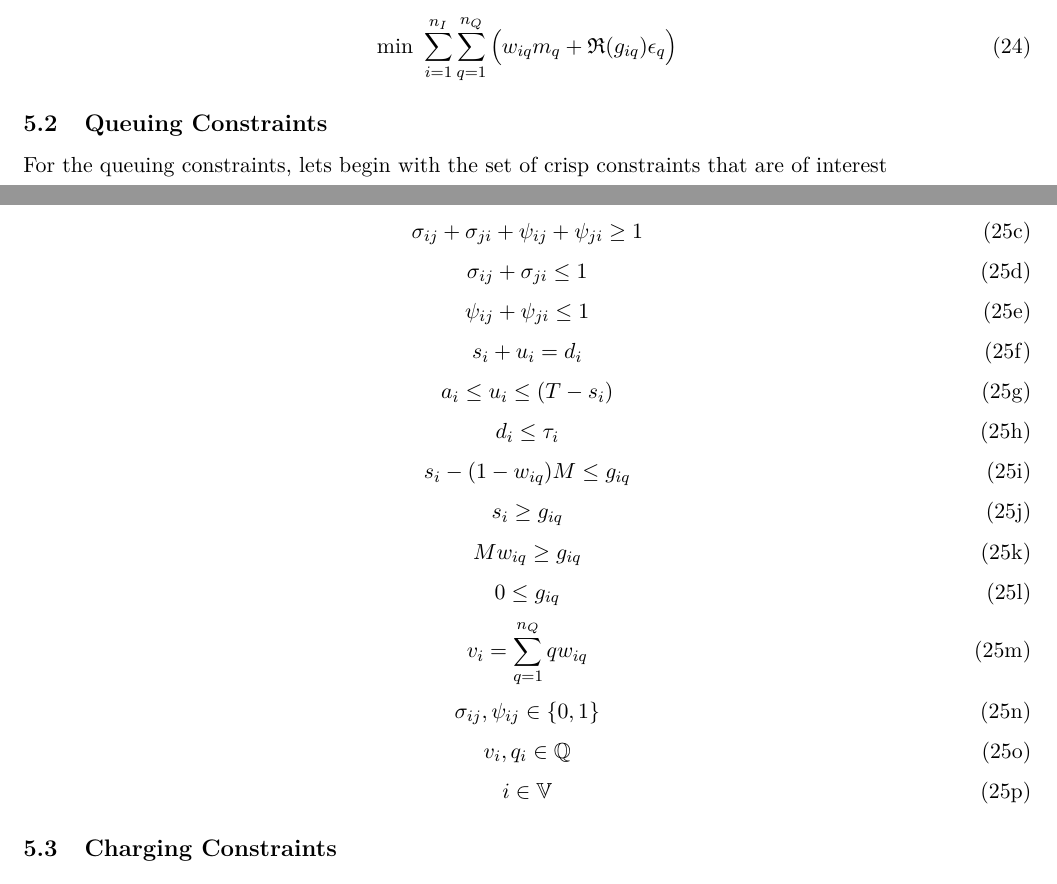
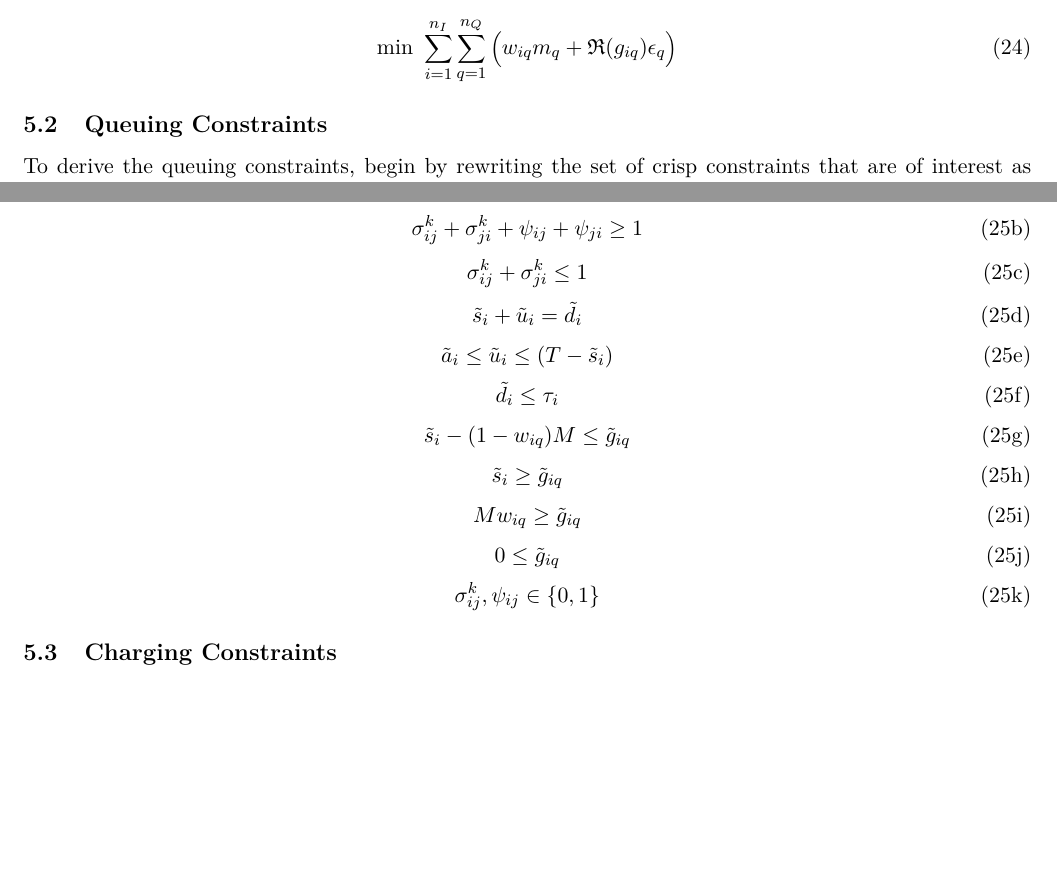
Before and after one commit to alexb7711/fuzzy-lp-paper, a LaTeX document (fuzzy-pap.tex): two parts of pages 12 and 13 of 13, joined at a grey line, cut so that both start at the same text, the shorter picture padded with empty space. Compiled offline with pdfLaTeX; a LaTeX package or settings file that is missing is left out.

Commit message:
update tex

```diff
--- a/fuzzy-pap.tex
+++ b/fuzzy-pap.tex
@@ -768,5 +768,5 @@ The resulting objective function is shown in \ref{eq:fuzzy-objective-yager}.
 \end{equation}
 
 \subsection{Queuing Constraints}
-\label{sec:org727b11a}
-For the queuing constraints, lets begin with the set of crisp constraints that are of interest
+\label{sec:org8e118f9}
+To derive the queuing constraints, begin by rewriting the set of crisp constraints that are of interest as fuzzy
@@ -777 +788,2 @@ For the queuing constraints, lets begin with the set of crisp constraints that a
 \begin{equation}
+    \tilde{u}_i - \tilde{u}_j - \tilde{s}_j - (\sigma^k_{ij} - 1)T \geq 0 \label{subeq:fp_m_time}         \\
@@ -779,51 +790,37 @@ For the queuing constraints, lets begin with the set of crisp constraints that a
 \end{equation}
 \begin{equation}
-    v_i - v_j - (\psi_{ij} - 1)n_Q \geq 1                  \label{subeq:m_space}        \\
+    \sigma^k_{ij} + \sigma^k_{ji} + \psi_{ij} + \psi_{ji} \geq 1                     \label{subeq:fp_m_valid_pos}    \\
 \end{equation}
 \begin{equation}
-    \sigma_{ij} + \sigma_{ji} + \psi_{ij} + \psi_{ji} \geq 1            \label{subeq:m_valid_pos}    \\
+    \sigma^k_{ij} + \sigma^k_{ji} \leq 1                                       \label{subeq:fp_m_sigma}        \\
 \end{equation}
 \begin{equation}
-    \sigma_{ij} + \sigma_{ji} \leq 1                              \label{subeq:m_sigma}        \\
+    \tilde{s}_i + \tilde{u}_i = \tilde{d}_i                       \label{subeq:fp_m_detach}       \\
 \end{equation}
 \begin{equation}
-    \psi_{ij} + \psi_{ji} \leq 1                              \label{subeq:m_delta}        \\
+    \tilde{a}_i \leq \tilde{u}_i \leq (T - \tilde{s}_i)                 \label{subeq:fp_m_valid_starts} \\
 \end{equation}
 \begin{equation}
-    s_i + u_i = d_i                                  \label{subeq:m_detach}       \\
+    \tilde{d}_i \leq \tau_i                                             \label{subeq:fp_m_valid_depart} \\
 \end{equation}
 \begin{equation}
-    a_i \leq u_i \leq (T - s_i)                            \label{subeq:m_valid_starts} \\
+    \tilde{s}_i - (1 - w_{iq})M \leq \tilde{g}_{iq}                  \label{subeq:fp_gpgret}         \\
 \end{equation}
 \begin{equation}
-    d_i \leq \tau_i                                        \label{subeq:m_valid_depart} \\
+    \tilde{s}_i \geq \tilde{g}_{iq}                                  \label{subeq:fp_gples}          \\
 \end{equation}
 \begin{equation}
-    s_i - (1 - w_{iq})M \leq g_{iq}                     \label{subeq:gpgret}         \\
+    Mw_{iq} \geq \tilde{g}_{iq}                                      \label{subeq:fp_gwgret}         \\
 \end{equation}
 \begin{equation}
-    s_i \geq g_{iq}                                     \label{subeq:gples}          \\
+    0 \leq \tilde{g}_{iq}                                            \label{subeq:fp_gwles}          \\
 \end{equation}
 \begin{equation}
-    Mw_{iq} \geq g_{iq}                                 \label{subeq:gwgret}         \\
-\end{equation}
-\begin{equation}
-    0 \leq g_{iq}                                       \label{subeq:gwles}          \\
-\end{equation}
-\begin{equation}
-    v_i = \sum_{q=1}^{n_Q} qw_{iq}                      \label{subeq:wmax}           \\
-\end{equation}
-\begin{equation}
-   \sigma_{ij}, \psi_{ij} \in \{0,1\}\;            \label{subeq:binaryspace}        \\
-\end{equation}
-\begin{equation}
-    v_i, q_i \in  \mathbb{Q}                                         \label{subeq:Qspace}        \\
-\end{equation}
-\begin{equation}
-    i \in \mathbb{V}                                   \label{subeq:Ispace}         \\
+   \sigma^k_{ij}, \psi_{ij} \in \{0,1\}\;                                   \label{subeq:fp_binaryspace}        \\
 \end{equation}
 \end{subequations}
 \end{multicols}
 
 
+
 \subsection{Charging Constraints}
```
Also changed, not shown: fuzzy-pap.tex (40 more changed lines).
